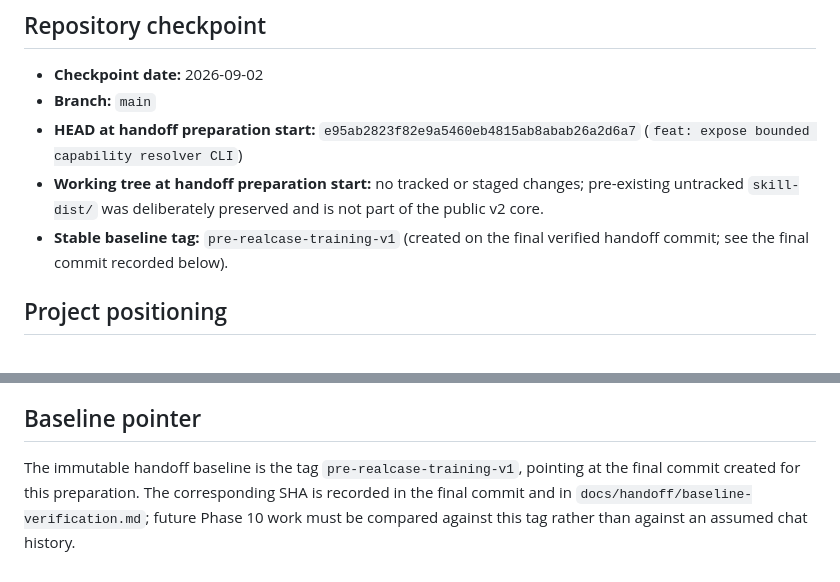
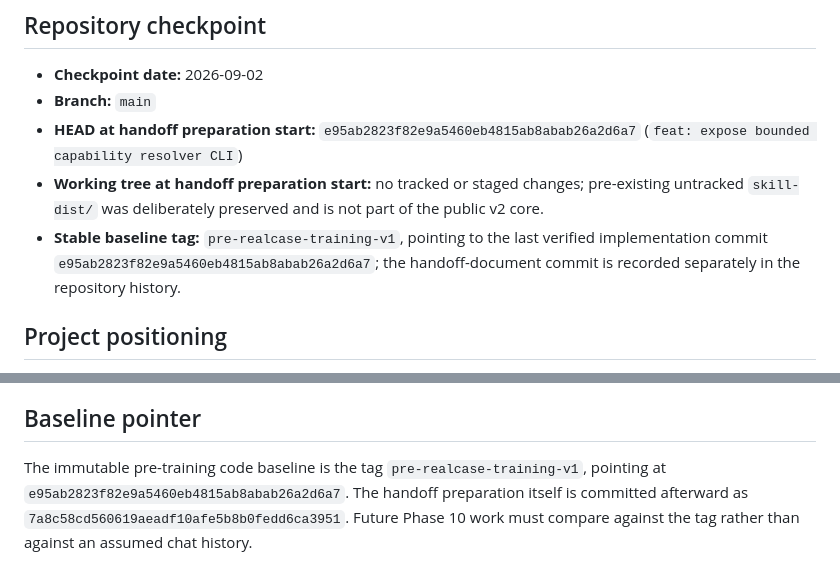
Before and after one commit to OrdoAbChao7/mathmodel-ai, a Markdown page: docs/handoff/current-state.md, 2 parts joined by grey strips. GitHub-like rendering.

Commit message:
docs: clarify frozen baseline pointer

```diff
--- a/docs/handoff/current-state.md
+++ b/docs/handoff/current-state.md
@@ -8,7 +8,7 @@ This document is the factual entry point for a new agent. It records the reposit
 - **Branch:** `main`
 - **HEAD at handoff preparation start:** `e95ab2823f82e9a5460eb4815ab8abab26a2d6a7` (`feat: expose bounded capability resolver CLI`)
 - **Working tree at handoff preparation start:** no tracked or staged changes; pre-existing untracked `skill-dist/` was deliberately preserved and is not part of the public v2 core.
-- **Stable baseline tag:** `pre-realcase-training-v1` (created on the final verified handoff commit; see the final commit recorded below).
+- **Stable baseline tag:** `pre-realcase-training-v1`, pointing to the last verified implementation commit `e95ab2823f82e9a5460eb4815ab8abab26a2d6a7`; the handoff-document commit is recorded separately in the repository history.
 
 ## Project positioning
 
@@ -66,4 +66,4 @@ The root contains historical `task-*.md` reports and the pre-existing untracked
 
 ## Baseline pointer
 
-The immutable handoff baseline is the tag `pre-realcase-training-v1`, pointing at the final commit created for this preparation. The corresponding SHA is recorded in the final commit and in `docs/handoff/baseline-verification.md`; future Phase 10 work must be compared against this tag rather than against an assumed chat history.
+The immutable pre-training code baseline is the tag `pre-realcase-training-v1`, pointing at `e95ab2823f82e9a5460eb4815ab8abab26a2d6a7`. The handoff preparation itself is committed afterward as `7a8c58cd560619aeadf10afe5b8b0fedd6ca3951`. Future Phase 10 work must compare against the tag rather than against an assumed chat history.
```
